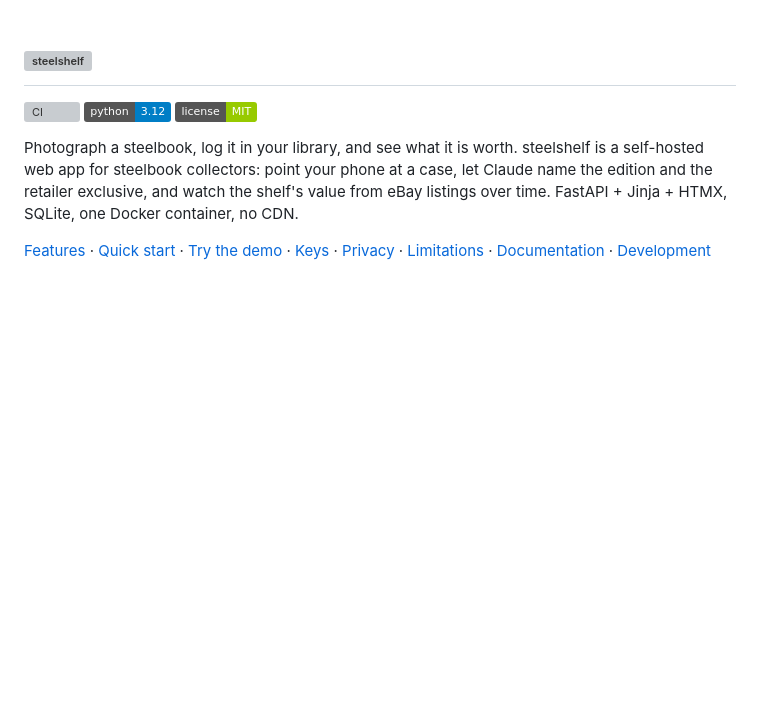
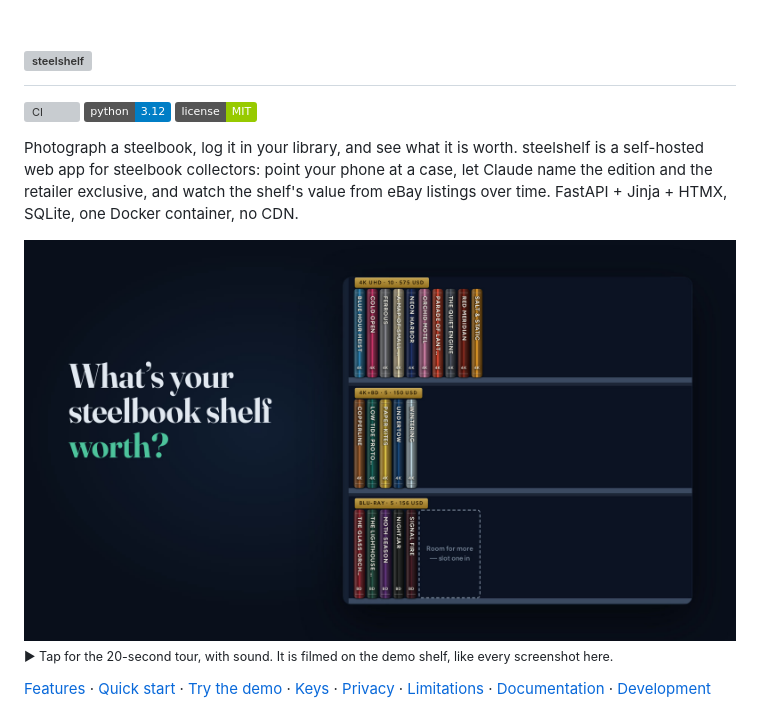
Before and after one commit to tydude001/steelshelf, a Markdown page: README.md, the part around the change. GitHub-like rendering; pictures changed too: docs/img/brag.jpg (added); badges without logos; blank space fills up the shorter version; grey boxes are pictures that could not be loaded.

Commit message:
feat: add a 20-second tour video to the README
A poster frame at the top of the README links to docs/brag.mp4, made
on the demo shelf like every other screenshot, so it plays on Gitea
and GitHub alike.

Co-Authored-By: Claude Opus 5.5 <noreply@anthropic.com>

```diff
--- a/README.md
+++ b/README.md
@@ -9,6 +9,11 @@ steelshelf is a self-hosted web app for steelbook collectors: point your phone
 at a case, let Claude name the edition and the retailer exclusive, and watch
 the shelf's value from eBay listings over time. FastAPI + Jinja + HTMX,
 SQLite, one Docker container, no CDN.
+
+<p>
+  <a href="docs/brag.mp4"><img alt="A 20-second tour, with sound: a case photographed and identified, its worth, and the shelf's value climbing. Tap to play." src="docs/img/brag.jpg" width="100%"></a>
+  <br><sub>▶ Tap for the 20-second tour, with sound. It is filmed on the demo shelf, like every screenshot here.</sub>
+</p>
 
 [Features](#features) · [Quick start](#quick-start) · [Try the demo](#try-the-demo) ·
 [Keys](#keys) · [Privacy](#privacy) · [Limitations](#limitations) ·
```
Also changed, not shown: 1 other file.
